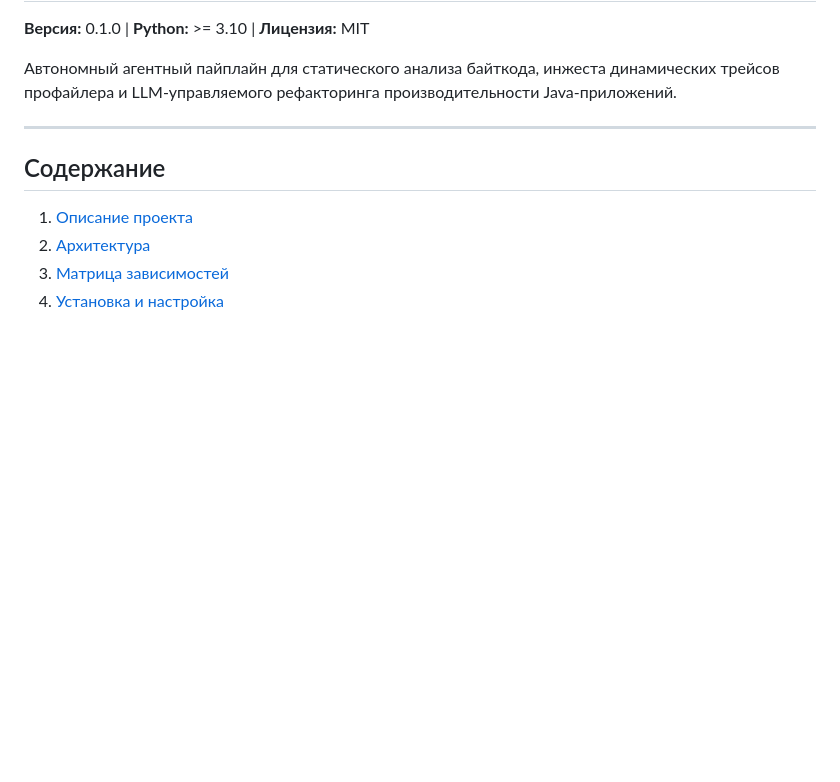
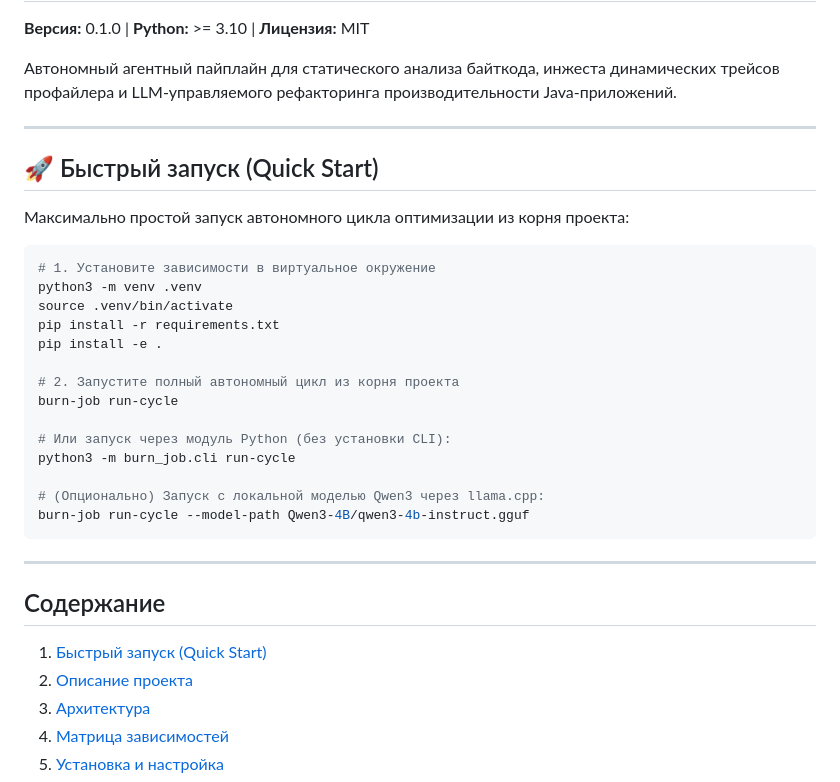
Before and after one commit to khoshov/burn-job, a Markdown page: README.md, the part around the change. Rendered like a GitHub page; blank space fills up the shorter version.

Commit message:
docs: add Quick Start instructions to top of README

````diff
--- a/README.md
+++ b/README.md
@@ -6,9 +6,33 @@
 
 ---
 
+## 🚀 Быстрый запуск (Quick Start)
+
+Максимально простой запуск автономного цикла оптимизации из корня проекта:
+
+```bash
+# 1. Установите зависимости в виртуальное окружение
+python3 -m venv .venv
+source .venv/bin/activate
+pip install -r requirements.txt
+pip install -e .
+
+# 2. Запустите полный автономный цикл из корня проекта
+burn-job run-cycle
+
+# Или запуск через модуль Python (без установки CLI):
+python3 -m burn_job.cli run-cycle
+
+# (Опционально) Запуск с локальной моделью Qwen3 через llama.cpp:
+burn-job run-cycle --model-path Qwen3-4B/qwen3-4b-instruct.gguf
+```
+
+---
+
 ## Содержание
 
-1. [Описание проекта](#-описание-проекта)
+1. [Быстрый запуск (Quick Start)](#-быстрый-запуск-quick-start)
+2. [Описание проекта](#-описание-проекта)
 2. [Архитектура](#-архитектура)
 3. [Матрица зависимостей](#🛠-матрица-зависимостей)
 4. [Установка и настройка](#-установка-и-настройка)
````
